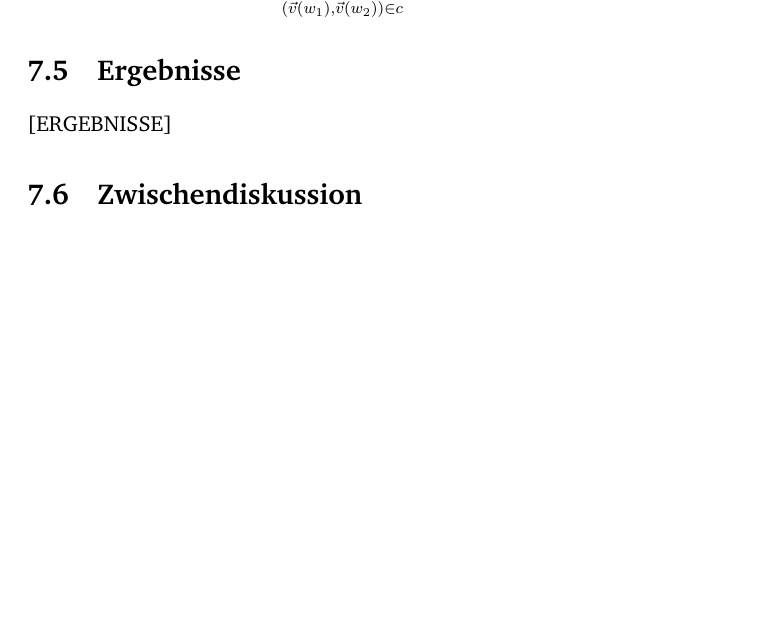
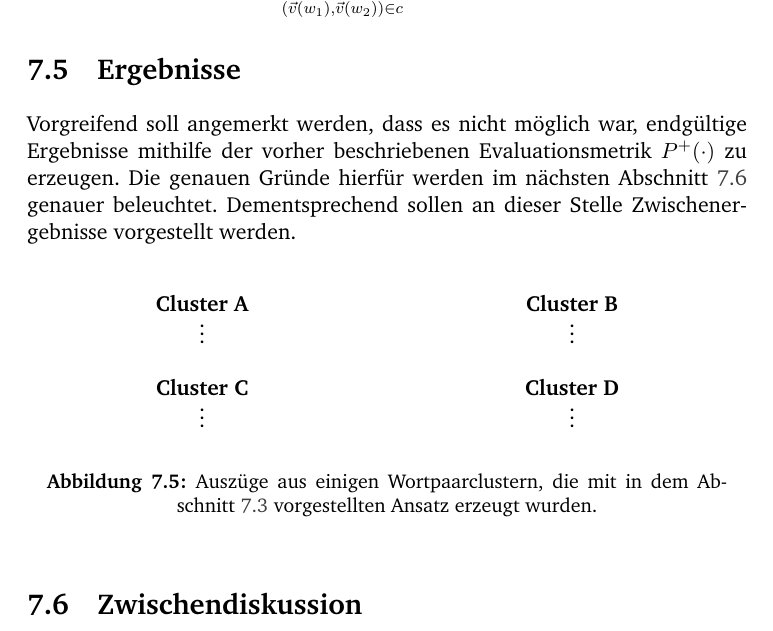
Before and after one commit to Kaleidophon/BARBarA, a LaTeX thesis (Thesis/main.tex, which reads Thesis/Chapters/Chapter7.tex): part of page 45 of 59, cut so that both start at the same text, the shorter picture padded with empty space. Compiled offline with pdfLaTeX.

Commit message:
Added some section labels and references to them.

```diff
--- a/Thesis/Chapters/Chapter7.tex
+++ b/Thesis/Chapters/Chapter7.tex
@@ -193,15 +193,36 @@ Cosinusänlichkeit nicht unterschreiten darf:
 Auf Basis der Gleichung (7.5) folgt für die modifizierte Reinheit eines Wortpaarclusters $P^+$:
 
 \begin{equation}
-  P^+(c) = (\sum_{(\vec{v}(w_1), \vec{v}(w_2)) \in c} \mathbbm{1}_{r_c^+}((w_1, w_2)))\ /\ |c|
+  P^+(c) = \sum_{(\vec{v}(w_1), \vec{v}(w_2)) \in c} \mathbbm{1}_{r_c^+}((w_1, w_2))\ /\ |c|
 \end{equation}
-
 
 \section{Ergebnisse}
 
-[ERGEBNISSE]
+Vorgreifend soll angemerkt werden, dass es nicht möglich war, endgültige Ergebnisse mithilfe der vorher beschriebenen
+Evaluationsmetrik $P^+(\cdot)$ zu erzeugen. Die genauen Gründe hierfür werden im nächsten Abschnitt \ref{sec:zwi-dis}
+genauer beleuchtet. Dementsprechend sollen an dieser Stelle Zwischenergebnisse vorgestellt werden.\\
 
-\section{Zwischendiskussion}
+\begin{figure}[h]
+  \centering
+  \begin{multicols}{2}
+    \textbf{Cluster A}\\
+    $\vdots$\\
+    \columnbreak
+    \textbf{Cluster B}\\
+    $\vdots$\\
+  \end{multicols}
+  \begin{multicols}{2}
+    \textbf{Cluster C}\\
+    $\vdots$\\
+    \columnbreak
+    \textbf{Cluster D}\\
+    $\vdots$\\
+  \end{multicols}
+  \caption[Auszug aus verschiedenen Wortpaarclustern]{Auszüge aus einigen Wortpaarclustern, die mit in dem Abschnitt
+  \ref{sec:para-algo} vorgestellten Ansatz erzeugt wurden.}
+\end{figure}
+
+\section{Zwischendiskussion}\label{sec:zwi-dis}
 
 Wie der letzte Abschnitt der gezeigt hat, entsprechen die Ergebnisse nicht den vorher gefassten Hoffnungen.
 Im Folgenden soll ein Versuch unternommen zu erklären, welche Probleme zu diesen Resultaten geführt haben und welche
```
Also changed, not shown: Thesis/Chapters/Chapter4.tex (+3 -3 lines), Thesis/Chapters/Chapter5.tex (+4 -4 lines), Thesis/Chapters/Chapter9.tex (+3 -3 lines), Thesis/main.pdf, Thesis/Chapters/Chapter7.tex (18 more changed lines), 3 other files.
